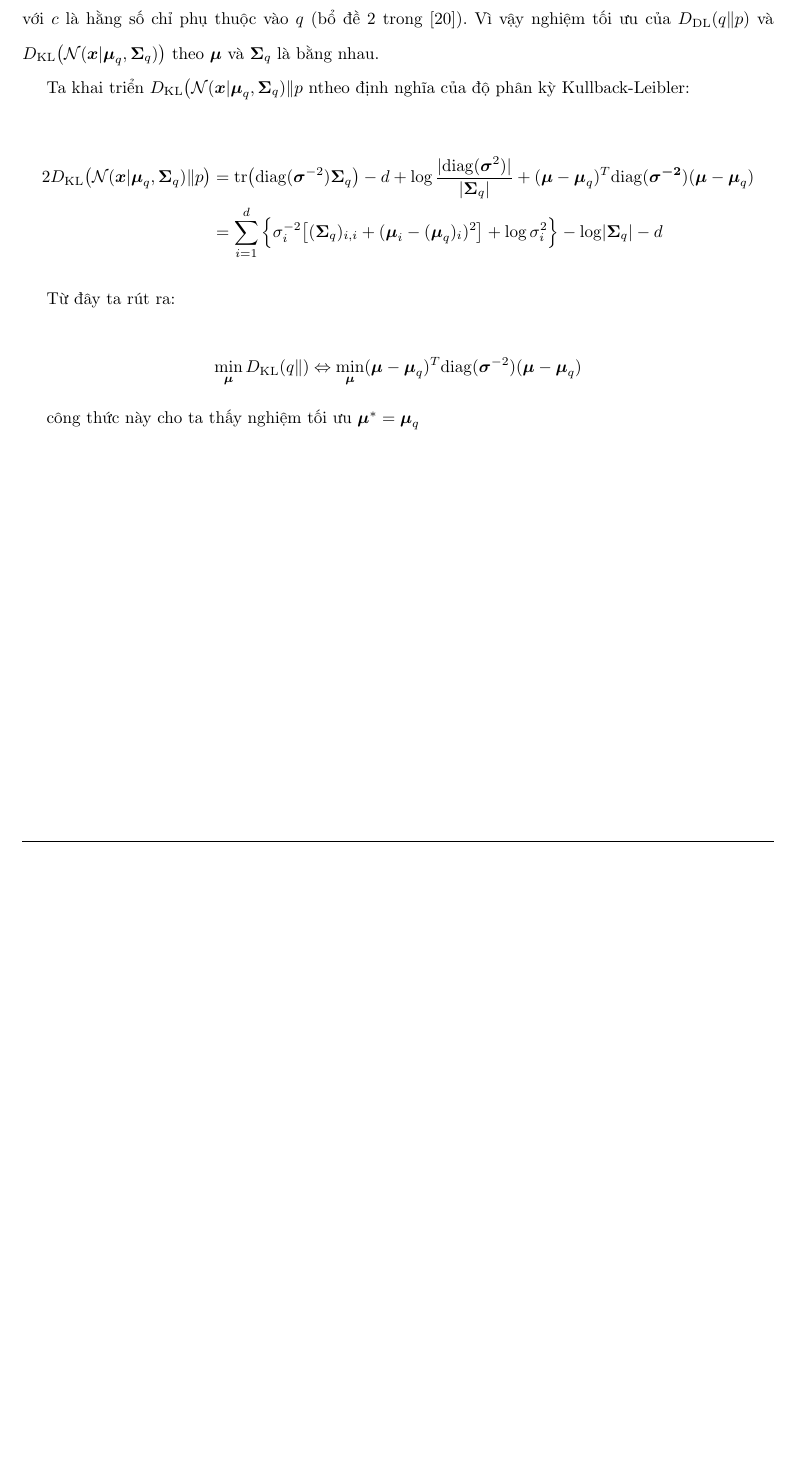
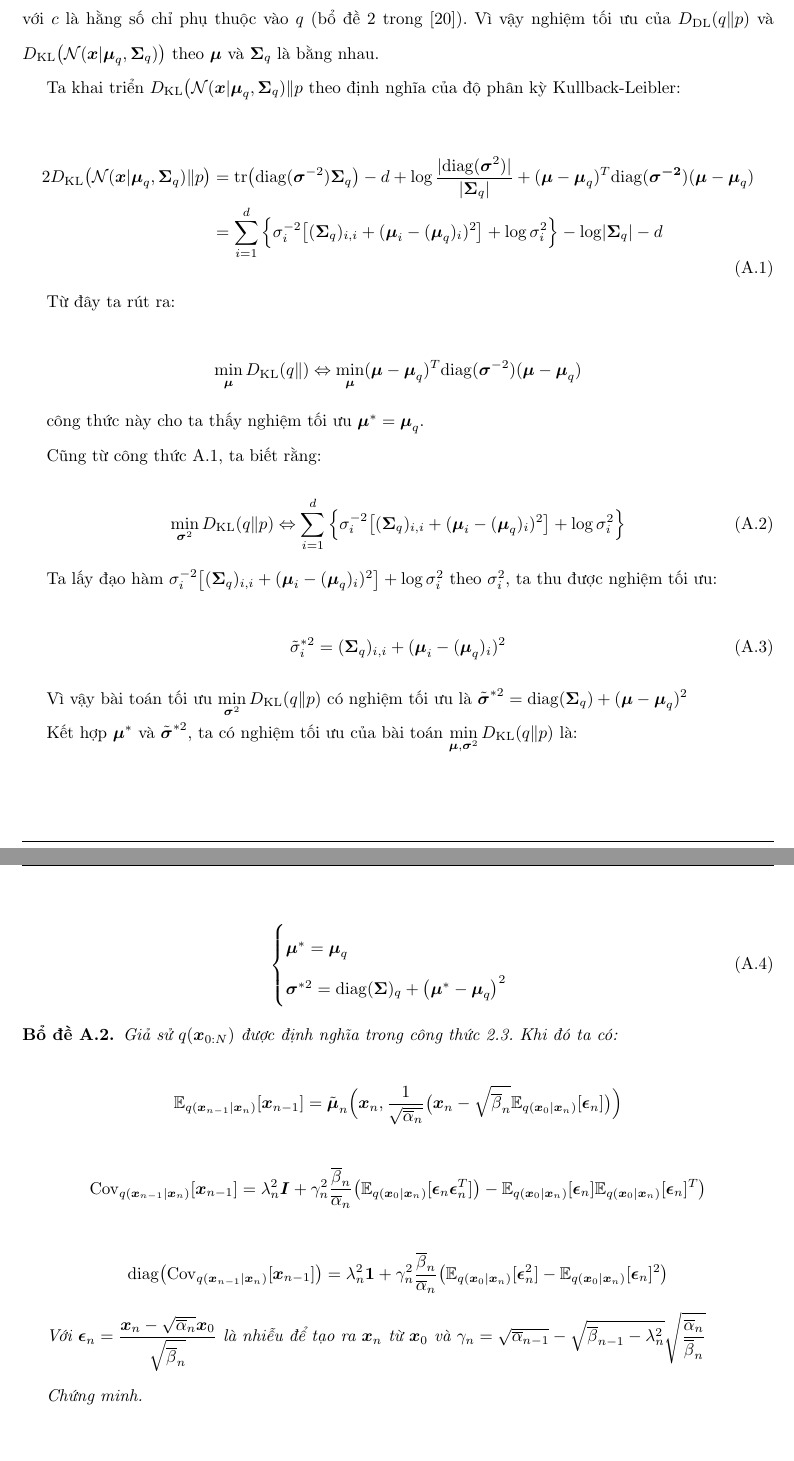
Before and after one commit to NguyenThanhAI/Diffusion_Probabilistic_Models_Report, a LaTeX document (dpm_report.tex): part of page 26 of 26 before the commit and two parts of pages 26 and 27 of 27 after it, the two joined at a grey line, cut so that both start at the same text, the shorter picture padded with empty space. Compiled offline with pdfLaTeX.

Commit message:
18h22 28/10/2022

```diff
--- a/dpm_report.tex
+++ b/dpm_report.tex
@@ -989,14 +989,14 @@
     \textit{Chứng minh.} \cite{bao2021analytic} đã chứng minh rằng độ phân kỳ Kullback-Leibler giữa một hàm mật độ xác suất bất kỳ $q$ và một phân phối Gaussian $p$ có thể được viết $D_{\mathrm{KL}}(q \Vert p)=D_{\mathrm{KL}}\big(\mathcal{N}(\boldsymbol{x} \vert \boldsymbol{\mu}_q, \boldsymbol{\Sigma}_q \big) \Vert p) + c$, với $c$ là hằng số chỉ phụ thuộc vào $q$ (bổ đề 2 trong \cite{bao2021analytic}).
     Vì vậy nghiệm tối ưu của $D_{\mathrm{DL}} (q \Vert p)$ và $D_{\mathrm{KL}} \big( \mathcal{N} (\boldsymbol{x} \vert \boldsymbol{\mu}_q, \boldsymbol{\Sigma}_q) \big)$ theo $\boldsymbol{\mu}$ và $\boldsymbol{\Sigma}_q$ là bằng nhau.
 
-    Ta khai triển $D_{\mathrm{KL}} \big( \mathcal{N} (\boldsymbol{x} \vert \boldsymbol{\mu}_q, \boldsymbol{\Sigma}_q) \Vert p$ ntheo định nghĩa của độ phân kỳ Kullback-Leibler:
+    Ta khai triển $D_{\mathrm{KL}} \big( \mathcal{N} (\boldsymbol{x} \vert \boldsymbol{\mu}_q, \boldsymbol{\Sigma}_q) \Vert p$ theo định nghĩa của độ phân kỳ Kullback-Leibler:
 
-    \begin{equation*}
+    \begin{equation} \label{eq:Kullback-Leibler-Expanded}
         \begin{aligned}
             2 D_{\mathrm{KL}} \big( \mathcal{N} (\boldsymbol{x} \vert \boldsymbol{\mu}_q, \boldsymbol{\Sigma}_q) \Vert p \big) &= \mathrm{tr} \big( \mathrm{diag} (\boldsymbol{\sigma}^{-2}) \boldsymbol{\Sigma}_q \big) - d + \log \dfrac{\lvert \mathrm{diag}(\boldsymbol{\sigma}^2) \rvert}{\lvert \boldsymbol{\Sigma}_q \rvert} + (\boldsymbol{\mu} - \boldsymbol{\mu}_q)^T \mathrm{diag}(\boldsymbol{\sigma^{-2}}) (\boldsymbol{\mu} - \boldsymbol{\mu}_q) \\
             &=\sum_{i=1}^d \Big \lbrace \sigma_i^{-2} \big \lbrack (\boldsymbol{\Sigma}_q)_{i, i} + (\boldsymbol{\mu}_i - (\boldsymbol{\mu}_q)_i)^2 \big\rbrack + \log \sigma_i^2 \Big \rbrace - \log \lvert \boldsymbol{\Sigma}_q \rvert  - d
         \end{aligned}
-    \end{equation*}
+    \end{equation}
 
     Từ đây ta rút ra:
 
@@ -1004,5 +1004,49 @@
         \min_{\boldsymbol{\mu}} D_{\mathrm{KL}} (q \Vert) \Leftrightarrow \min_{\boldsymbol{\mu}} (\boldsymbol{\mu} - \boldsymbol{\mu}_q)^T \mathrm{diag}(\boldsymbol{\sigma}^{-2}) (\boldsymbol{\mu} - \boldsymbol{\mu}_q)
     \end{equation*}
 
-    công thức này cho ta thấy nghiệm tối ưu $\boldsymbol{\mu}^{\ast} = \boldsymbol{\mu}_q$
+    công thức này cho ta thấy nghiệm tối ưu $\boldsymbol{\mu}^{\ast} = \boldsymbol{\mu}_q$.
+
+    Cũng từ công thức \ref{eq:Kullback-Leibler-Expanded}, ta biết rằng:
+
+    \begin{equation}
+        \min_{\boldsymbol{\sigma}^2} D_{\mathrm{KL}} (q \Vert p) \Leftrightarrow \sum_{i=1}^d \Big \lbrace \sigma_i^{-2} \big \lbrack (\boldsymbol{\Sigma}_q)_{i, i} + (\boldsymbol{\mu}_i - (\boldsymbol{\mu}_q)_i)^2 \big \rbrack + \log \sigma_i^2  \Big \rbrace
+    \end{equation}
+
+    Ta lấy đạo hàm $\sigma_i^{-2} \big \lbrack (\boldsymbol{\Sigma}_q)_{i, i} + (\boldsymbol{\mu}_i - (\boldsymbol{\mu}_q)_i)^2 \big \rbrack + \log \sigma_i^2$ theo $\sigma_i^2$, ta thu được nghiệm tối ưu:
+
+    \begin{equation}
+        \tilde{\sigma}_i^{\ast 2} = (\boldsymbol{\Sigma}_q)_{i, i} + (\boldsymbol{\mu}_i - (\boldsymbol{\mu}_q)_i)^2
+    \end{equation}
+
+    Vì vậy bài toán tối ưu $\displaystyle\min_{\boldsymbol{\sigma}^2} D_{\mathrm{KL}}(q \Vert p)$ có nghiệm tối ưu là $\tilde{\boldsymbol{\sigma}}^{\ast 2}=\mathrm{diag}(\boldsymbol{\Sigma}_q) + (\boldsymbol{\mu} - \boldsymbol{\mu}_q)^2$
+
+    Kết hợp $\boldsymbol{\mu}^{\ast}$ và $\tilde{\boldsymbol{\sigma}}^{\ast 2}$, ta có nghiệm tối ưu của bài toán $\displaystyle \min_{\boldsymbol{\mu}, \boldsymbol{\sigma}^2} D_{\mathrm{KL}} (q \Vert p)$ là:
+
+    \begin{equation}
+        \begin{cases}
+            \boldsymbol{\mu}^{\ast} = \boldsymbol{\mu}_q \\
+            \boldsymbol{\sigma}^{\ast 2} = \mathrm{diag} (\boldsymbol{\Sigma})_q + \big( \boldsymbol{\mu}^{\ast} - \boldsymbol{\mu}_q \big)^2
+        \end{cases}
+    \end{equation}
+
+    \begin{bd}
+        Giả sử $q(\boldsymbol{x}_{0:N})$ được định nghĩa trong công thức \ref{eq:Forward-Process}. Khi đó ta có:
+
+        \begin{equation*}
+            \mathbb{E}_{q(\boldsymbol{x}_{n-1} \vert \boldsymbol{x}_n)} \lbrack \boldsymbol{x}_{n-1} \rbrack = \tilde{\boldsymbol{\mu}}_n \Big( \boldsymbol{x}_n, \dfrac{1}{\sqrt{\overline{\alpha}_n}} \big( \boldsymbol{x}_n - \sqrt{\overline{\beta}_n} \mathbb{E}_{q(\boldsymbol{x}_0 \vert \boldsymbol{x}_n)} \lbrack \boldsymbol{\epsilon}_n \rbrack \big) \Big)
+        \end{equation*}
+
+        \begin{equation*}
+            \mathrm{Cov}_{q(\boldsymbol{x}_{n-1} \vert \boldsymbol{x}_n)} \lbrack \boldsymbol{x}_{n-1} \rbrack = \lambda_n^2 \boldsymbol{I} + \gamma_n^2 \dfrac{\overline{\beta}_n}{\overline{\alpha}_n} \big( \mathbb{E}_{q(\boldsymbol{x}_0 \vert \boldsymbol{x}_n)} \lbrack \boldsymbol{\epsilon}_n \boldsymbol{\epsilon}_n^T \rbrack \big) - \mathbb{E}_{q(\boldsymbol{x}_0 \vert \boldsymbol{x}_n)} \lbrack \boldsymbol{\epsilon}_n \rbrack \mathbb{E}_{q(\boldsymbol{x}_0 \vert \boldsymbol{x}_n)} \lbrack \boldsymbol{\epsilon}_n \rbrack^T \big)
+        \end{equation*}
+
+        \begin{equation*}
+            \mathrm{diag} \big( \mathrm{Cov}_{q(\boldsymbol{x}_{n-1} \vert \boldsymbol{x}_n)} \lbrack \boldsymbol{x}_{n-1} \rbrack \big) = \lambda_n^2 \boldsymbol{1} + \gamma_n^2 \dfrac{\overline{\beta}_n}{\overline{\alpha}_n} \big( \mathbb{E}_{q(\boldsymbol{x}_0 \vert \boldsymbol{x}_n)} \lbrack \boldsymbol{\epsilon}_n^2 \rbrack - \mathbb{E}_{q(\boldsymbol{x}_0 \vert \boldsymbol{x}_n)} \lbrack \boldsymbol{\epsilon}_n \rbrack^2 \big)
+        \end{equation*}
+
+        Với $\boldsymbol{\epsilon}_n = \dfrac{\boldsymbol{x}_n - \sqrt{\overline{\alpha}_n} \boldsymbol{x}_0}{\sqrt{\overline{\beta}_n}}$ là nhiễu để tạo ra $\boldsymbol{x}_n$ từ $\boldsymbol{x}_0$ và $\gamma_n = \sqrt{\overline{\alpha}_{n-1}} - \sqrt{\overline{\beta}_{n-1} - \lambda_n^2} \sqrt{\dfrac{\overline{\alpha}_n}{\overline{\beta}_n}}$
+    \end{bd}
+
+    \textit{Chứng minh.}
+
 \end{document}
```
